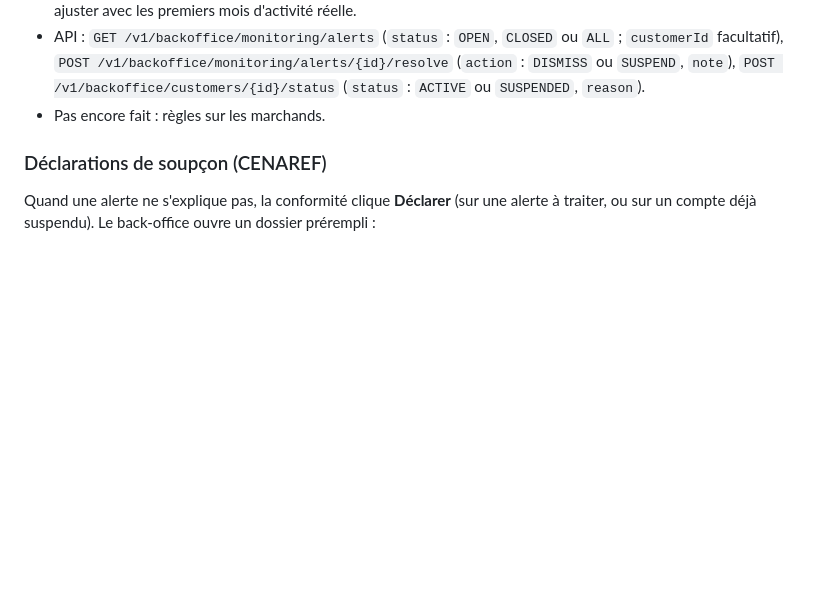
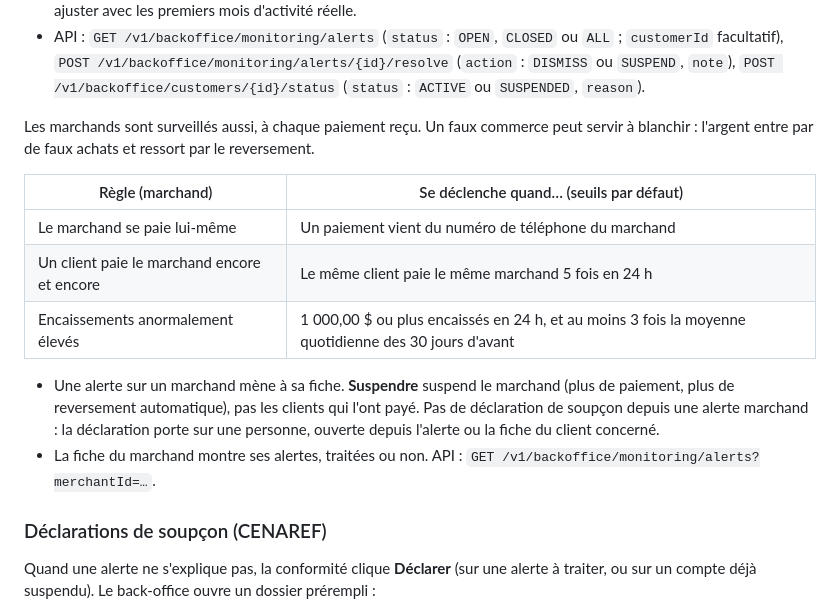
Before and after one commit to Dieuvain/capital-invest-platform, a Markdown page: README.md, the part around the change. Rendered like a GitHub page; blank space fills up the shorter version.

```diff
--- a/README.md
+++ b/README.md
@@ -259,7 +259,17 @@ Après chaque mouvement d'argent, le serveur regarde le comportement récent des
 - Le contrôle tourne après la fin de l'opération, dans sa propre transaction : une erreur de surveillance ne bloque jamais l'argent.
 - Seuils PROVISOIRES dans `capital-invest.monitoring` (`application.yml`) : à valider par la conformité, puis à ajuster avec les premiers mois d'activité réelle.
 - API : `GET /v1/backoffice/monitoring/alerts` (`status` : `OPEN`, `CLOSED` ou `ALL` ; `customerId` facultatif), `POST /v1/backoffice/monitoring/alerts/{id}/resolve` (`action` : `DISMISS` ou `SUSPEND`, `note`), `POST /v1/backoffice/customers/{id}/status` (`status` : `ACTIVE` ou `SUSPENDED`, `reason`).
-- Pas encore fait : règles sur les marchands.
+
+Les marchands sont surveillés aussi, à chaque paiement reçu. Un faux commerce peut servir à blanchir : l'argent entre par de faux achats et ressort par le reversement.
+
+| Règle (marchand) | Se déclenche quand… (seuils par défaut) |
+| --- | --- |
+| Le marchand se paie lui-même | Un paiement vient du numéro de téléphone du marchand |
+| Un client paie le marchand encore et encore | Le même client paie le même marchand 5 fois en 24 h |
+| Encaissements anormalement élevés | 1 000,00 $ ou plus encaissés en 24 h, et au moins 3 fois la moyenne quotidienne des 30 jours d'avant |
+
+- Une alerte sur un marchand mène à sa fiche. **Suspendre** suspend le marchand (plus de paiement, plus de reversement automatique), pas les clients qui l'ont payé. Pas de déclaration de soupçon depuis une alerte marchand : la déclaration porte sur une personne, ouverte depuis l'alerte ou la fiche du client concerné.
+- La fiche du marchand montre ses alertes, traitées ou non. API : `GET /v1/backoffice/monitoring/alerts?merchantId=…`.
 
 ### Déclarations de soupçon (CENAREF)
 
```
Also changed, not shown: docs/captures-backoffice/13-surveillance-marchands.png (added), docs/captures-backoffice/13b-surveillance-marchands-sombre.png (added), docs/captures-backoffice/13c-fiche-marchand-surveillance.png (added), docs/captures-backoffice/13d-surveillance-marchands-mobile.png (added), 10 other files.
